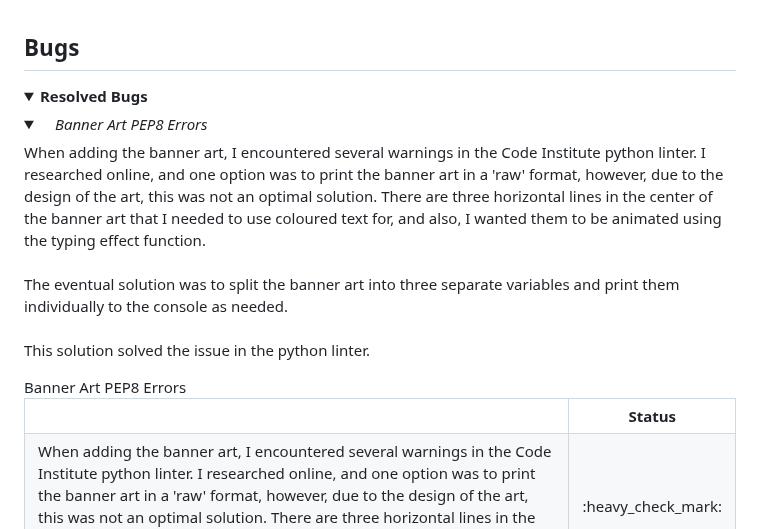
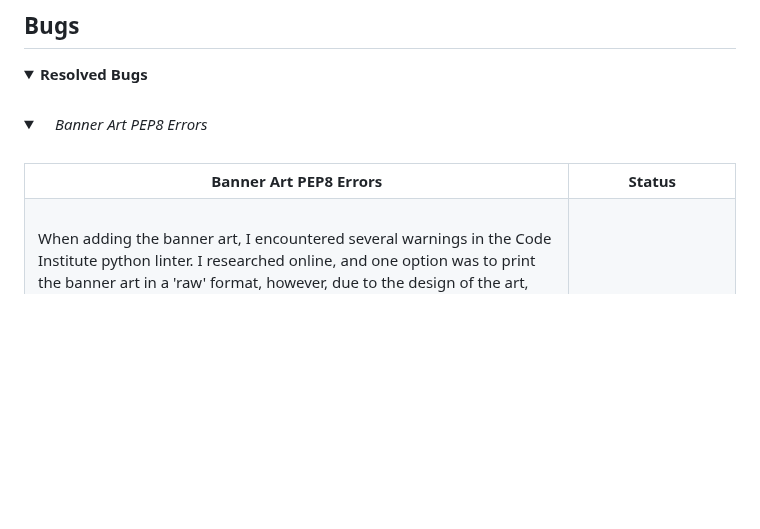
Before and after one commit to Code-Institute-Submissions/DannyGilligan-battleship-rescue, a Markdown page: README.md, the part around one of its changes. GitHub-like rendering; folded sections open; blank space fills up the shorter version.

Commit message:
Fix layout of banner art bug in readme.md

```diff
--- a/README.md
+++ b/README.md
@@ -533,16 +533,10 @@ The user stories relating to this MVP version of the game, from the perspective
 
 <details>
   <summary> <i>Banner Art PEP8 Errors</i></summary>
-
-When adding the banner art, I encountered several warnings in the Code Institute python linter. I researched online, and one option was to print the banner art in a 'raw' format, however, due to the design of the art, this was not an optimal solution. There are three horizontal lines in the center of the banner art that I needed to use coloured text for, and also, I wanted them to be animated using the typing effect function.
-<br><br>
-The eventual solution was to split the banner art into three separate variables and print them individually to the console as needed.
-<br><br>
-This solution solved the issue in the python linter.
-
+<br>
 
 <table>
-<tr><th></th>Banner Art PEP8 Errors<th>Status</th></tr>
+<tr><th>Banner Art PEP8 Errors</th><th>Status</th></tr>
 
 <tr>
 <td>
```
Also changed, not shown: other parts of README.md (+11 -6 lines).
